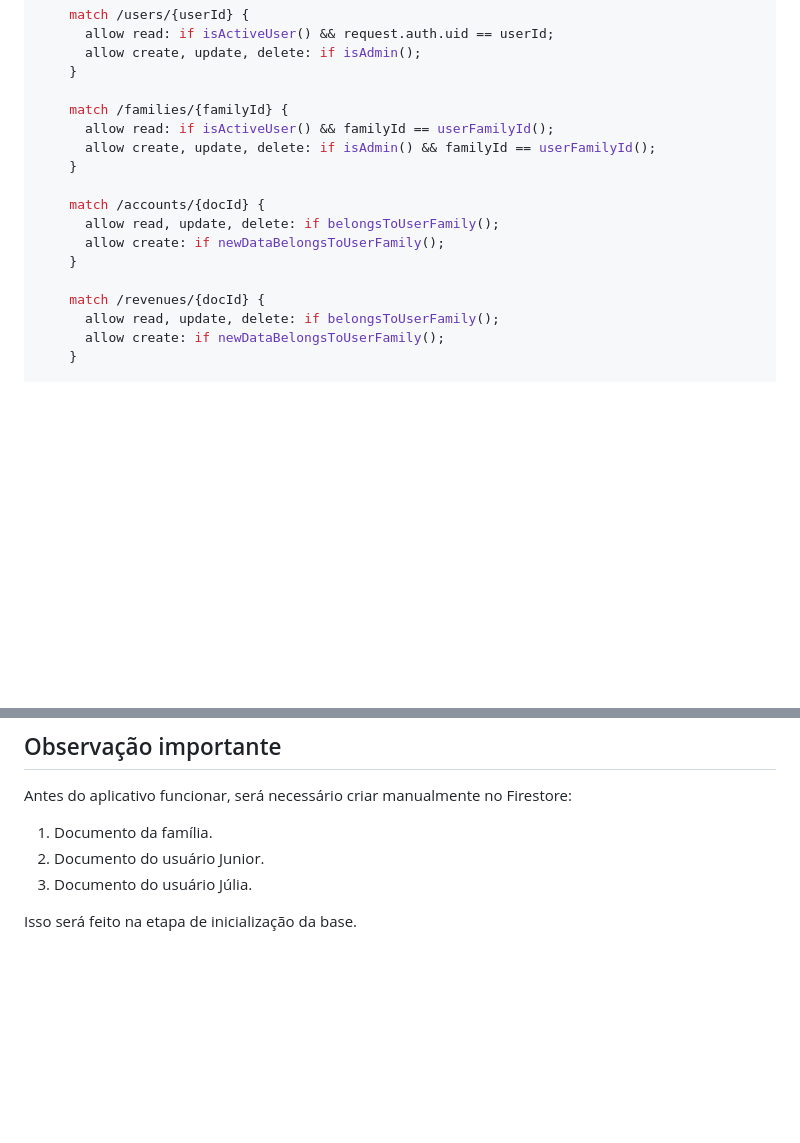
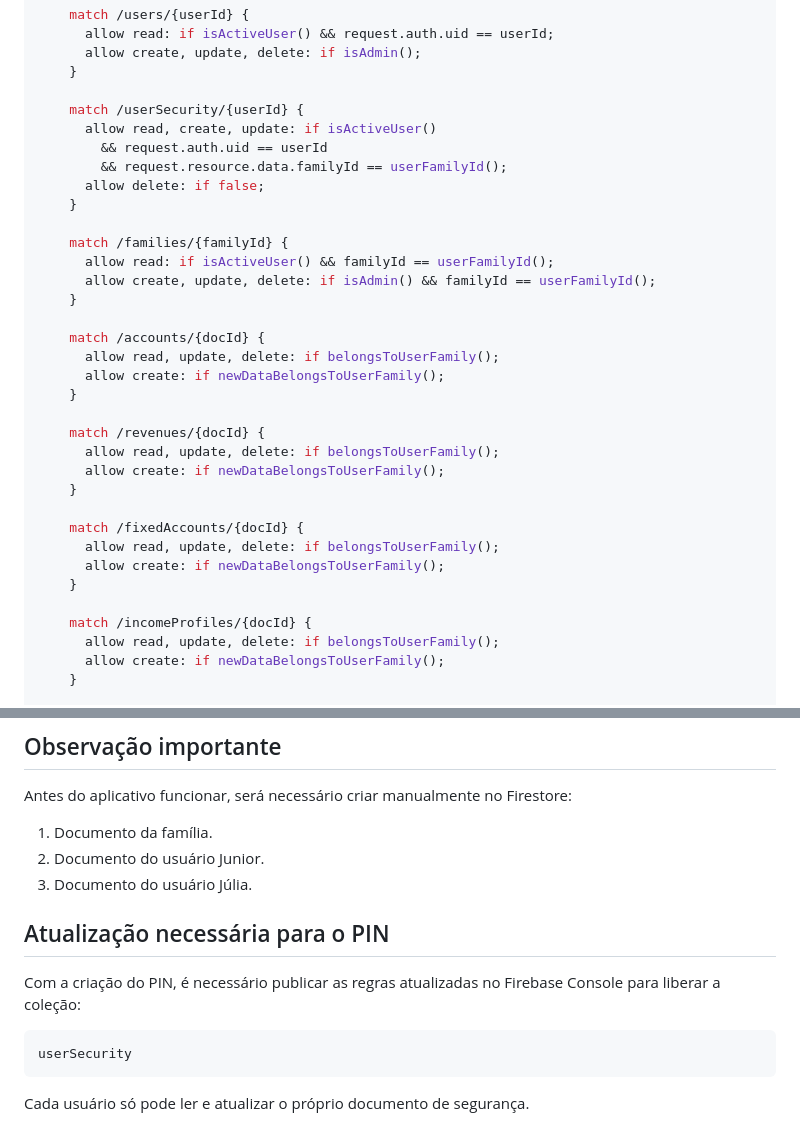
Before and after one commit to Junior-Liberato/controle-financeiro-liberato, a Markdown page: docs/firestore-security-rules.md, 2 parts joined by grey strips. Drawn GitHub-style; blank space fills up the shorter version.

Commit message:
Atualizar regras para userSecurity e novas colecoes

````diff
--- a/docs/firestore-security-rules.md
+++ b/docs/firestore-security-rules.md
@@ -111,6 +111,13 @@ service cloud.firestore {
       allow create, update, delete: if isAdmin();
     }
 
+    match /userSecurity/{userId} {
+      allow read, create, update: if isActiveUser()
+        && request.auth.uid == userId
+        && request.resource.data.familyId == userFamilyId();
+      allow delete: if false;
+    }
+
     match /families/{familyId} {
       allow read: if isActiveUser() && familyId == userFamilyId();
       allow create, update, delete: if isAdmin() && familyId == userFamilyId();
@@ -122,6 +129,16 @@ service cloud.firestore {
     }
 
     match /revenues/{docId} {
+      allow read, update, delete: if belongsToUserFamily();
+      allow create: if newDataBelongsToUserFamily();
+    }
+
+    match /fixedAccounts/{docId} {
+      allow read, update, delete: if belongsToUserFamily();
+      allow create: if newDataBelongsToUserFamily();
+    }
+
+    match /incomeProfiles/{docId} {
       allow read, update, delete: if belongsToUserFamily();
       allow create: if newDataBelongsToUserFamily();
     }
@@ -192,4 +209,12 @@ Antes do aplicativo funcionar, será necessário criar manualmente no Firestore:
 2. Documento do usuário Junior.
 3. Documento do usuário Júlia.
 
-Isso será feito na etapa de inicialização da base.
+## Atualização necessária para o PIN
+
+Com a criação do PIN, é necessário publicar as regras atualizadas no Firebase Console para liberar a coleção:
+
+```txt
+userSecurity
+```
+
+Cada usuário só pode ler e atualizar o próprio documento de segurança.
````
